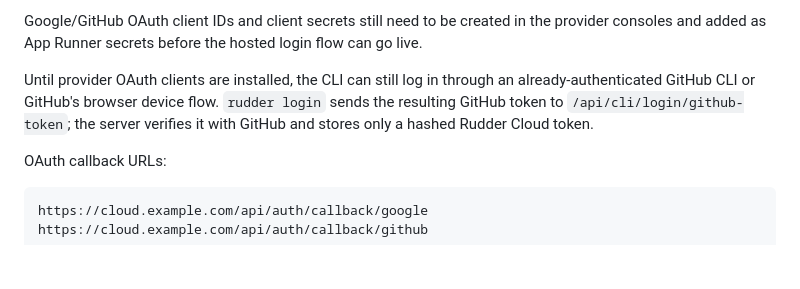
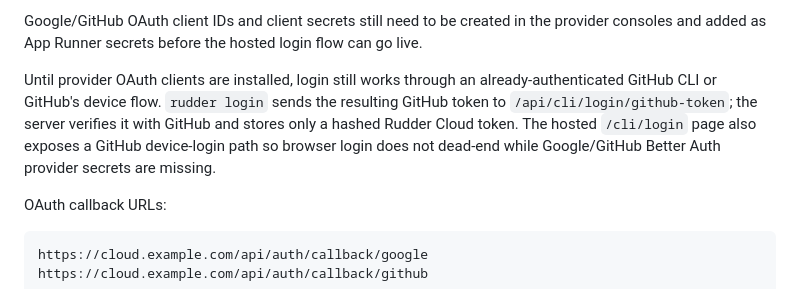
Before and after one commit to KritR/rudder, a Markdown page: cloud/README.md, the part around the change. Drawn GitHub-style; blank space fills up the shorter version.

Commit message:
Document cloud browser device login

```diff
--- a/cloud/README.md
+++ b/cloud/README.md
@@ -57,10 +57,12 @@ Google/GitHub OAuth client IDs and client secrets still need to be created in
 the provider consoles and added as App Runner secrets before the hosted login
 flow can go live.
 
-Until provider OAuth clients are installed, the CLI can still log in through an
-already-authenticated GitHub CLI or GitHub's browser device flow. `rudder login`
-sends the resulting GitHub token to `/api/cli/login/github-token`; the server
-verifies it with GitHub and stores only a hashed Rudder Cloud token.
+Until provider OAuth clients are installed, login still works through an
+already-authenticated GitHub CLI or GitHub's device flow. `rudder login` sends
+the resulting GitHub token to `/api/cli/login/github-token`; the server verifies
+it with GitHub and stores only a hashed Rudder Cloud token. The hosted
+`/cli/login` page also exposes a GitHub device-login path so browser login does
+not dead-end while Google/GitHub Better Auth provider secrets are missing.
 
 OAuth callback URLs:
 
```
